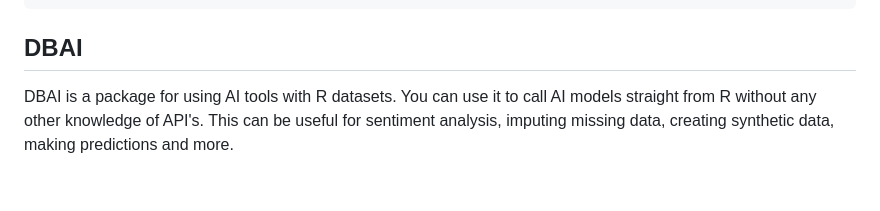
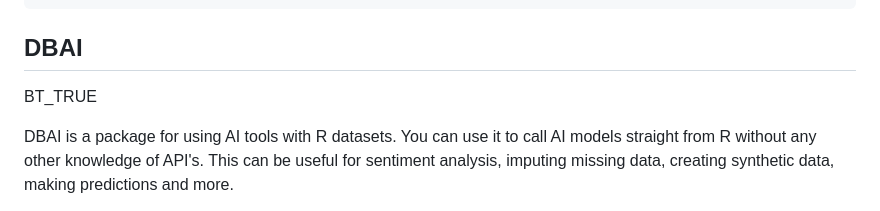
Before and after one commit to Adam-Hubbs/DBAI, a Markdown page: README.md, the part around the change. GitHub-like rendering; blank space fills up the shorter version.

Commit message:
Website 2

```diff
--- a/README.md
+++ b/README.md
@@ -9,6 +9,8 @@ execute:
 ---
 
 ## DBAI
+
+BT_TRUE
 
 DBAI is a package for using AI tools with R datasets. You can use it to call AI models straight from R without any other knowledge of API's. This can be useful for sentiment analysis, imputing missing data, creating synthetic data, making predictions and more.
 
```
